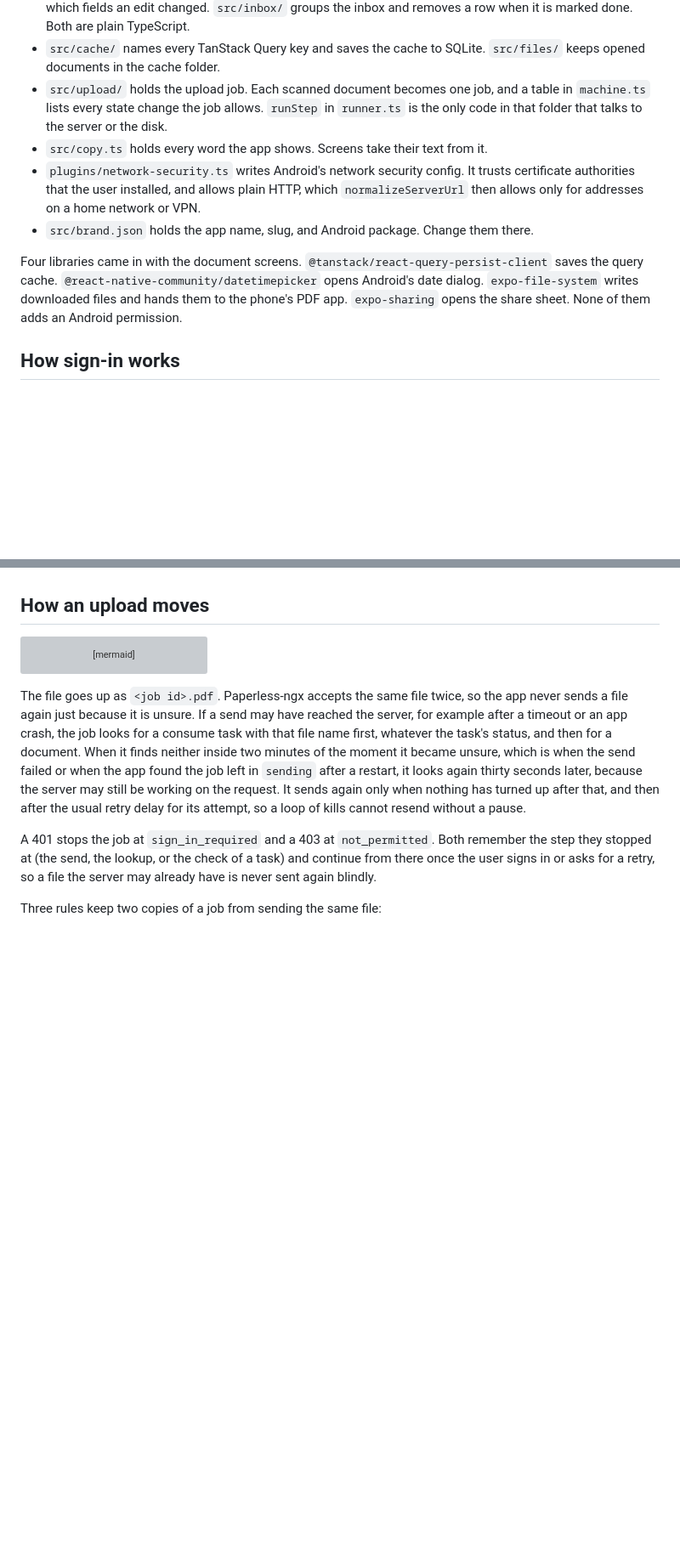
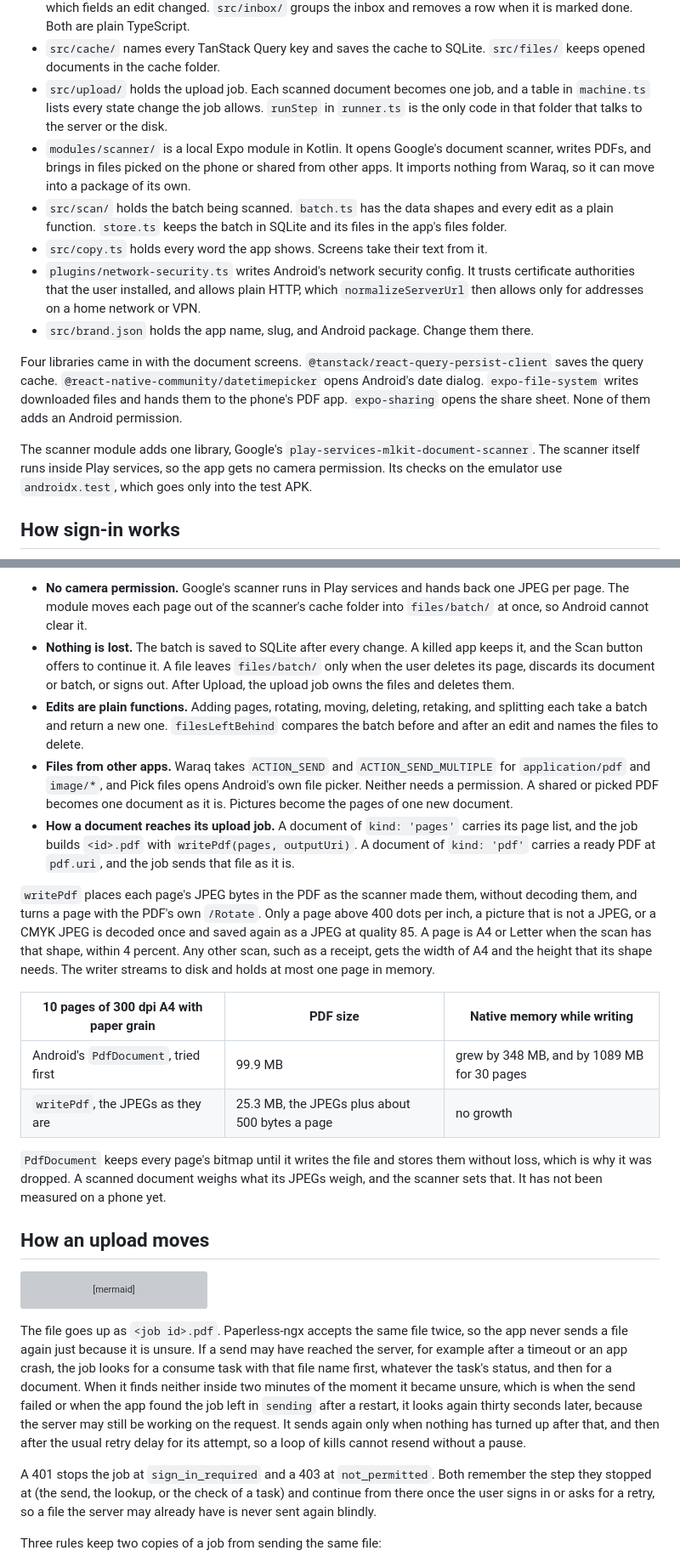
Before and after one commit to mhakmi/waraq, a Markdown page: README.md, 2 parts joined by grey strips. Shown at 85% size. Rendered like a GitHub page; blank space fills up the shorter version; grey boxes are pictures that could not be loaded.

Commit message:
Describe the scan flow, the PDF writer and its numbers, and how a shared PDF reaches its job

```diff
--- a/README.md
+++ b/README.md
@@ -13,11 +13,15 @@ Waraq needs Paperless-ngx 3.0 or newer. It talks to the REST API at version 10.
 - `src/documents/` turns the filter sheet and the server's saved views into list parameters, and works out which fields an edit changed. `src/inbox/` groups the inbox and removes a row when it is marked done. Both are plain TypeScript.
 - `src/cache/` names every TanStack Query key and saves the cache to SQLite. `src/files/` keeps opened documents in the cache folder.
 - `src/upload/` holds the upload job. Each scanned document becomes one job, and a table in `machine.ts` lists every state change the job allows. `runStep` in `runner.ts` is the only code in that folder that talks to the server or the disk.
+- `modules/scanner/` is a local Expo module in Kotlin. It opens Google's document scanner, writes PDFs, and brings in files picked on the phone or shared from other apps. It imports nothing from Waraq, so it can move into a package of its own.
+- `src/scan/` holds the batch being scanned. `batch.ts` has the data shapes and every edit as a plain function. `store.ts` keeps the batch in SQLite and its files in the app's files folder.
 - `src/copy.ts` holds every word the app shows. Screens take their text from it.
 - `plugins/network-security.ts` writes Android's network security config. It trusts certificate authorities that the user installed, and allows plain HTTP, which `normalizeServerUrl` then allows only for addresses on a home network or VPN.
 - `src/brand.json` holds the app name, slug, and Android package. Change them there.
 
 Four libraries came in with the document screens. `@tanstack/react-query-persist-client` saves the query cache. `@react-native-community/datetimepicker` opens Android's date dialog. `expo-file-system` writes downloaded files and hands them to the phone's PDF app. `expo-sharing` opens the share sheet. None of them adds an Android permission.
+
+The scanner module adds one library, Google's `play-services-mlkit-document-scanner`. The scanner itself runs inside Play services, so the app gets no camera permission. Its checks on the emulator use `androidx.test`, which goes only into the test APK.
 
 ## How sign-in works
 
@@ -96,3 +119,17 @@ flowchart LR
+- **No camera permission.** Google's scanner runs in Play services and hands back one JPEG per page. The module moves each page out of the scanner's cache folder into `files/batch/` at once, so Android cannot clear it.
+- **Nothing is lost.** The batch is saved to SQLite after every change. A killed app keeps it, and the Scan button offers to continue it. A file leaves `files/batch/` only when the user deletes its page, discards its document or batch, or signs out. After Upload, the upload job owns the files and deletes them.
+- **Edits are plain functions.** Adding pages, rotating, moving, deleting, retaking, and splitting each take a batch and return a new one. `filesLeftBehind` compares the batch before and after an edit and names the files to delete.
+- **Files from other apps.** Waraq takes `ACTION_SEND` and `ACTION_SEND_MULTIPLE` for `application/pdf` and `image/*`, and Pick files opens Android's own file picker. Neither needs a permission. A shared or picked PDF becomes one document as it is. Pictures become the pages of one new document.
+- **How a document reaches its upload job.** A document of `kind: 'pages'` carries its page list, and the job builds `<id>.pdf` with `writePdf(pages, outputUri)`. A document of `kind: 'pdf'` carries a ready PDF at `pdf.uri`, and the job sends that file as it is.
+
+`writePdf` places each page's JPEG bytes in the PDF as the scanner made them, without decoding them, and turns a page with the PDF's own `/Rotate`. Only a page above 400 dots per inch, a picture that is not a JPEG, or a CMYK JPEG is decoded once and saved again as a JPEG at quality 85. A page is A4 or Letter when the scan has that shape, within 4 percent. Any other scan, such as a receipt, gets the width of A4 and the height that its shape needs. The writer streams to disk and holds at most one page in memory.
+
+| 10 pages of 300 dpi A4 with paper grain | PDF size | Native memory while writing |
+|---|---|---|
+| Android's `PdfDocument`, tried first | 99.9 MB | grew by 348 MB, and by 1089 MB for 30 pages |
+| `writePdf`, the JPEGs as they are | 25.3 MB, the JPEGs plus about 500 bytes a page | no growth |
+
+`PdfDocument` keeps every page's bitmap until it writes the file and stores them without loss, which is why it was dropped. A scanned document weighs what its JPEGs weigh, and the scanner sets that. It has not been measured on a phone yet.
 
 ## How an upload moves
 
```
Also changed, not shown: other parts of README.md (+19 -0 lines), docs/design.md (+10 -6 lines).
